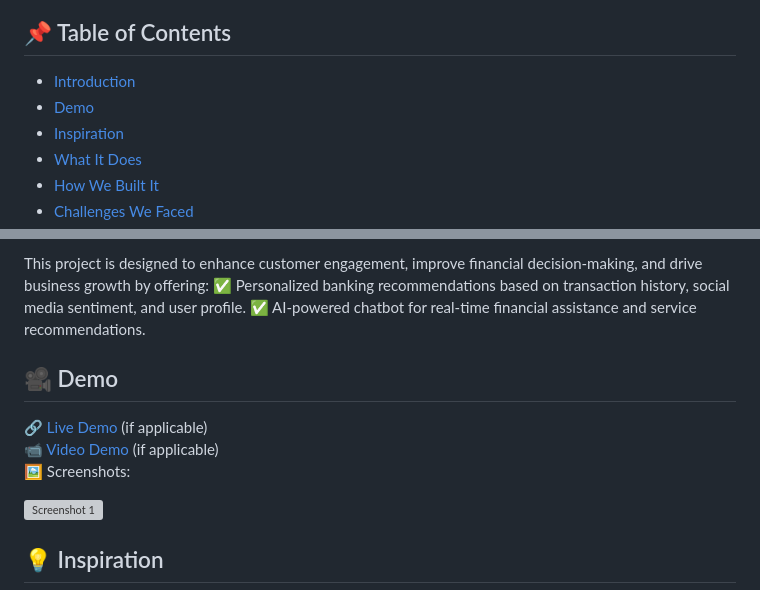
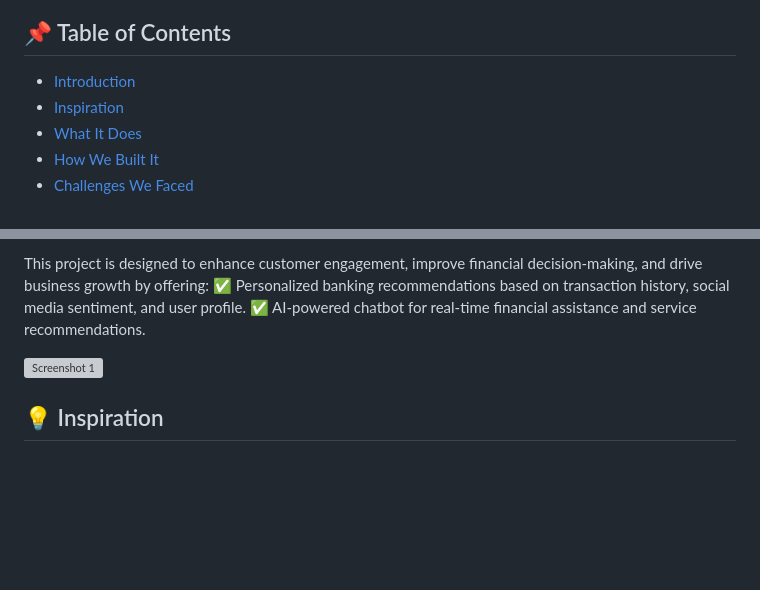
Before and after one commit to ewfx/aidhp-marsbytes, a Markdown page: README.md, 2 parts joined by grey strips. Drawn GitHub-style; blank space fills up the shorter version; grey boxes are pictures that could not be loaded.

```diff
--- a/README.md
+++ b/README.md
@@ -2,7 +2,6 @@
 
 ## 📌 Table of Contents
 - [Introduction](#introduction)
-- [Demo](#demo)
 - [Inspiration](#inspiration)
 - [What It Does](#what-it-does)
 - [How We Built It](#how-we-built-it)
@@ -22,10 +21,7 @@ This project is designed to enhance customer engagement, improve financial decis
 ✅ Personalized banking recommendations based on transaction history, social media sentiment, and user profile.
 ✅ AI-powered chatbot for real-time financial assistance and service recommendations.
 
-## 🎥 Demo
-🔗 [Live Demo](#) (if applicable)
-📹 [Video Demo](#) (if applicable)
-🖼️ Screenshots:
+
 
 
 ![Screenshot 1](link-to-image)
```
